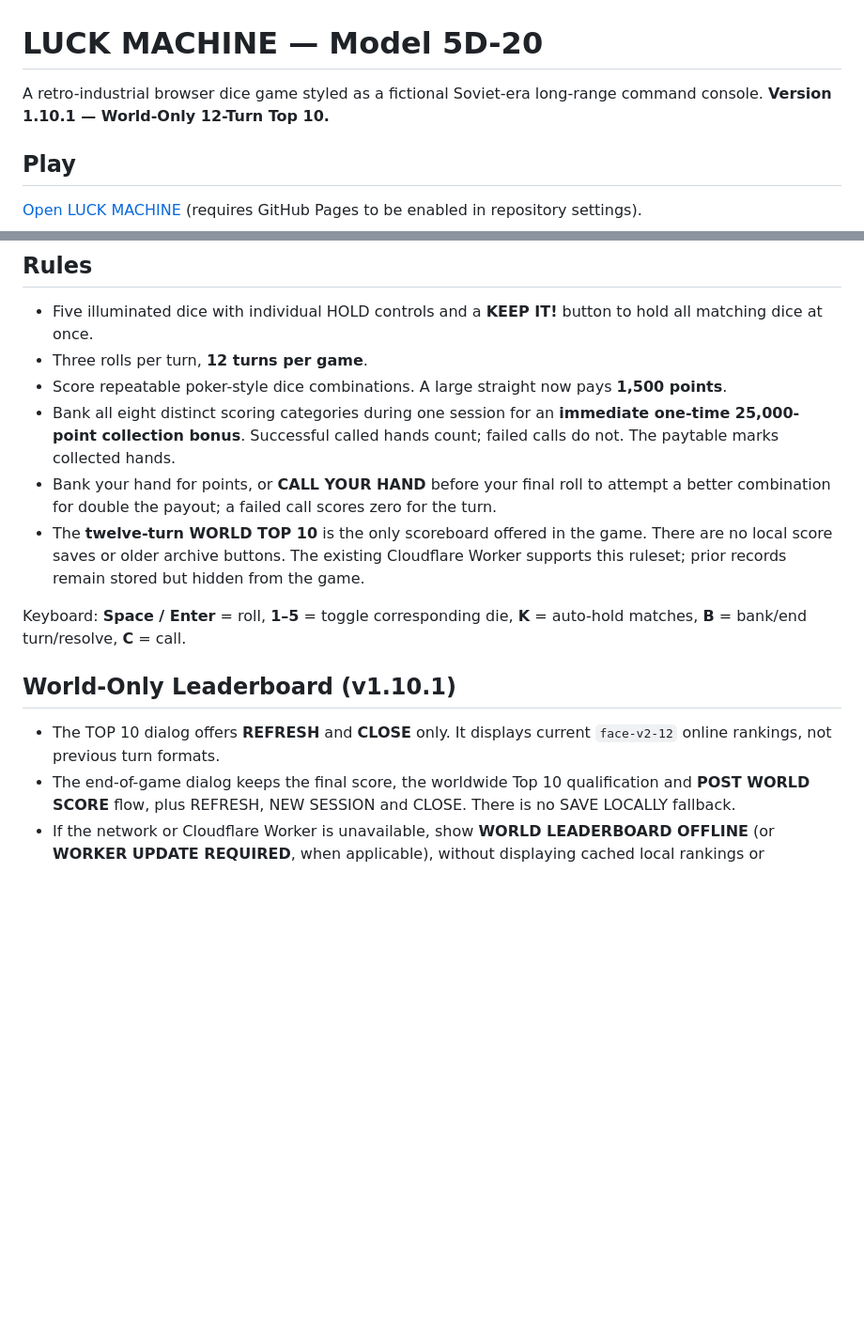
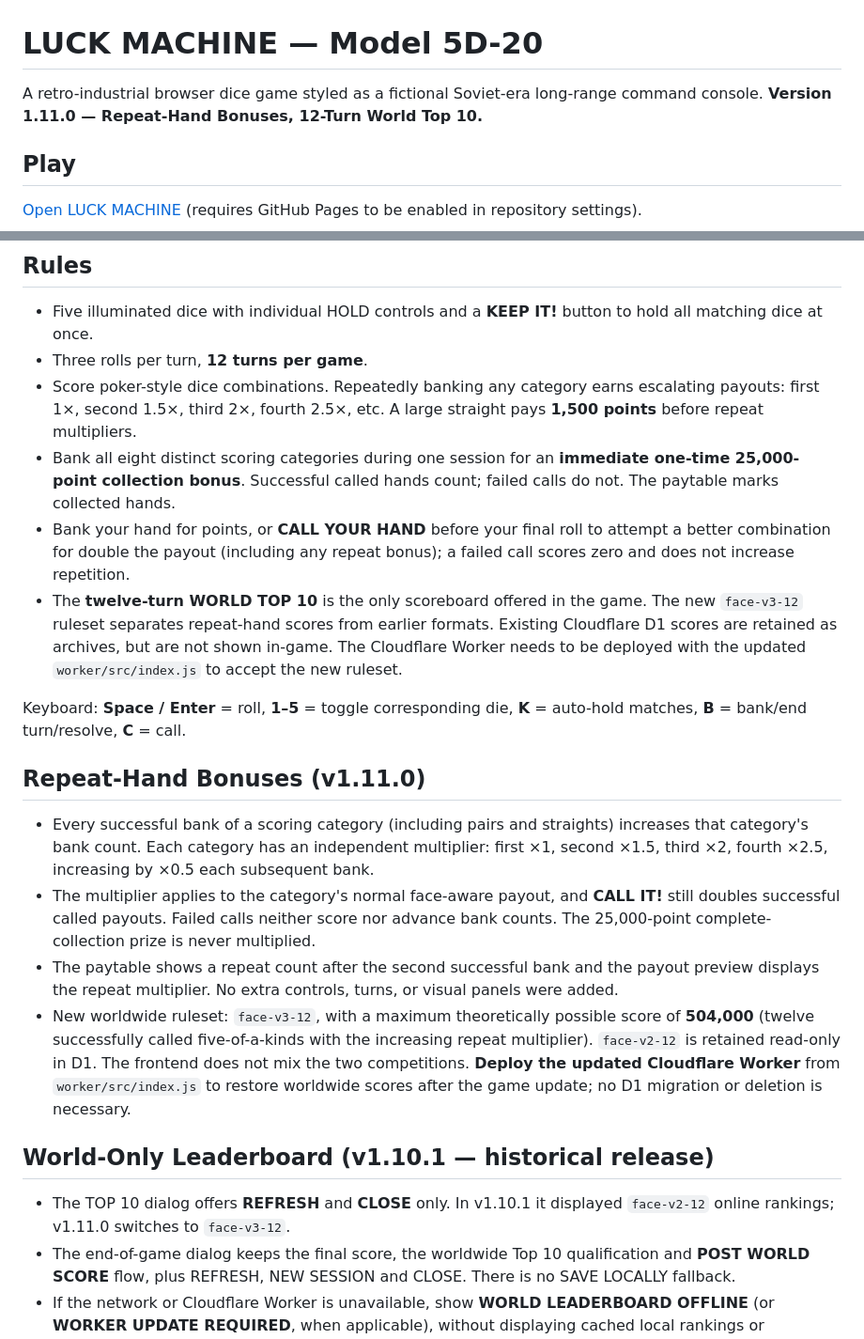
Before and after one commit to richcande1-rca/luck-machine, a Markdown page: README.md, 2 parts joined by grey strips. Shown at 94% size. Drawn GitHub-style; blank space fills up the shorter version.

Commit message:
Document repeat-hand scoring and online ruleset migration

```diff
--- a/README.md
+++ b/README.md
@@ -1,6 +1,6 @@
 # LUCK MACHINE — Model 5D-20
 
-A retro-industrial browser dice game styled as a fictional Soviet-era long-range command console. **Version 1.10.1 — World-Only 12-Turn Top 10.**
+A retro-industrial browser dice game styled as a fictional Soviet-era long-range command console. **Version 1.11.0 — Repeat-Hand Bonuses, 12-Turn World Top 10.**
 
 ## Play
 
@@ -12,16 +12,23 @@ Or download `index.html`, `audio.js`, `hardware.css`, `field.css`, `telemetry.cs
 
 - Five illuminated dice with individual HOLD controls and a **KEEP IT!** button to hold all matching dice at once.
 - Three rolls per turn, **12 turns per game**.
-- Score repeatable poker-style dice combinations. A large straight now pays **1,500 points**.
+- Score poker-style dice combinations. Repeatedly banking any category earns escalating payouts: first 1×, second 1.5×, third 2×, fourth 2.5×, etc. A large straight pays **1,500 points** before repeat multipliers.
 - Bank all eight distinct scoring categories during one session for an **immediate one-time 25,000-point collection bonus**. Successful called hands count; failed calls do not. The paytable marks collected hands.
-- Bank your hand for points, or **CALL YOUR HAND** before your final roll to attempt a better combination for double the payout; a failed call scores zero for the turn.
-- The **twelve-turn WORLD TOP 10** is the only scoreboard offered in the game. There are no local score saves or older archive buttons. The existing Cloudflare Worker supports this ruleset; prior records remain stored but hidden from the game.
+- Bank your hand for points, or **CALL YOUR HAND** before your final roll to attempt a better combination for double the payout (including any repeat bonus); a failed call scores zero and does not increase repetition.
+- The **twelve-turn WORLD TOP 10** is the only scoreboard offered in the game. The new `face-v3-12` ruleset separates repeat-hand scores from earlier formats. Existing Cloudflare D1 scores are retained as archives, but are not shown in-game. The Cloudflare Worker needs to be deployed with the updated `worker/src/index.js` to accept the new ruleset.
 
 Keyboard: **Space / Enter** = roll, **1–5** = toggle corresponding die, **K** = auto-hold matches, **B** = bank/end turn/resolve, **C** = call.
 
-## World-Only Leaderboard (v1.10.1)
+## Repeat-Hand Bonuses (v1.11.0)
 
-- The TOP 10 dialog offers **REFRESH** and **CLOSE** only. It displays current `face-v2-12` online rankings, not previous turn formats.
+- Every successful bank of a scoring category (including pairs and straights) increases that category's bank count. Each category has an independent multiplier: first ×1, second ×1.5, third ×2, fourth ×2.5, increasing by ×0.5 each subsequent bank.
+- The multiplier applies to the category's normal face-aware payout, and **CALL IT!** still doubles successful called payouts. Failed calls neither score nor advance bank counts. The 25,000-point complete-collection prize is never multiplied.
+- The paytable shows a repeat count after the second successful bank and the payout preview displays the repeat multiplier. No extra controls, turns, or visual panels were added.
+- New worldwide ruleset: `face-v3-12`, with a maximum theoretically possible score of **504,000** (twelve successfully called five-of-a-kinds with the increasing repeat multiplier). `face-v2-12` is retained read-only in D1. The frontend does not mix the two competitions. **Deploy the updated Cloudflare Worker** from `worker/src/index.js` to restore worldwide scores after the game update; no D1 migration or deletion is necessary.
+
+## World-Only Leaderboard (v1.10.1 — historical release)
+
+- The TOP 10 dialog offers **REFRESH** and **CLOSE** only. In v1.10.1 it displayed `face-v2-12` online rankings; v1.11.0 switches to `face-v3-12`.
 - The end-of-game dialog keeps the final score, the worldwide Top 10 qualification and **POST WORLD SCORE** flow, plus REFRESH, NEW SESSION and CLOSE. There is no SAVE LOCALLY fallback.
 - If the network or Cloudflare Worker is unavailable, show **WORLD LEADERBOARD OFFLINE** (or **WORKER UPDATE REQUIRED**, when applicable), without displaying cached local rankings or accepting local-only scores. The score remains visible at game over, but it is **not posted** until the worldwide submission succeeds.
 - The WORLD BEST readout displays the online best only (or a dash if unavailable).
```
